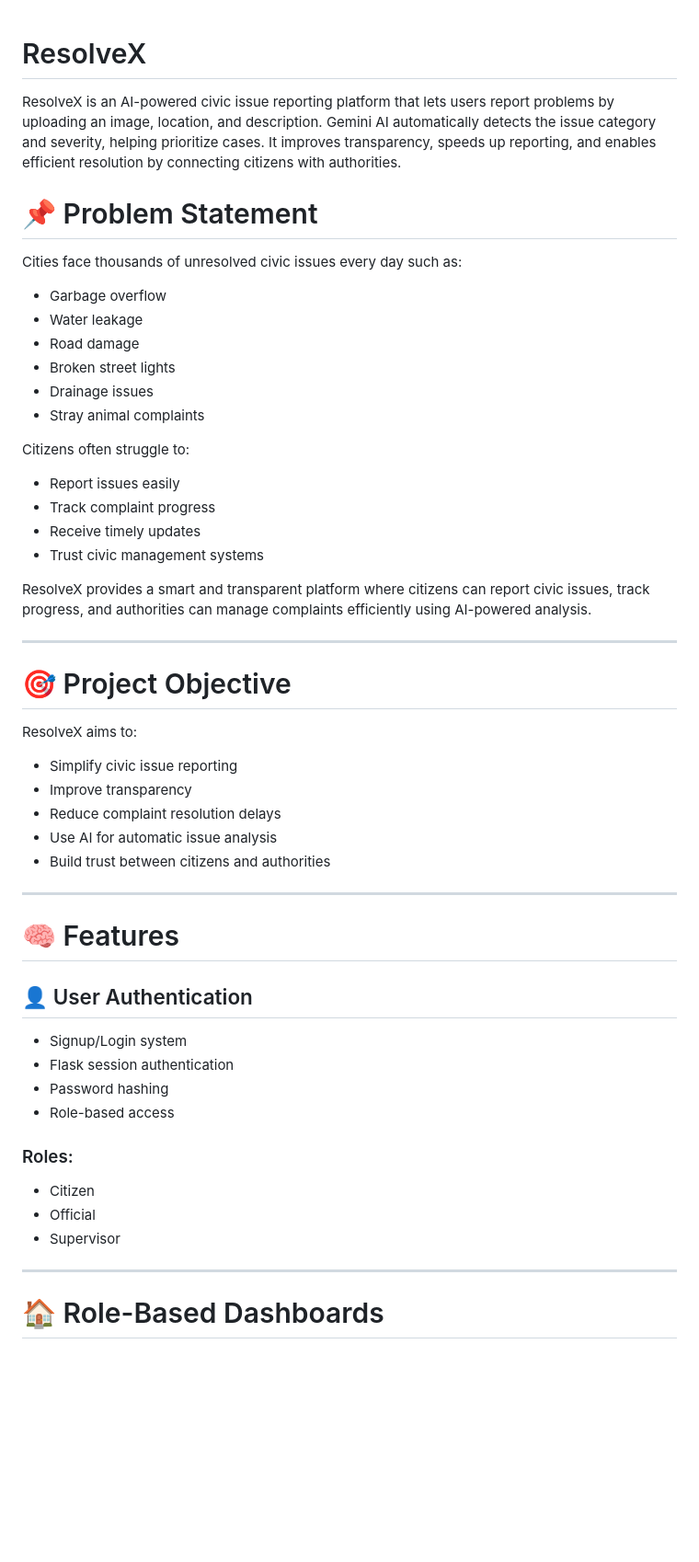
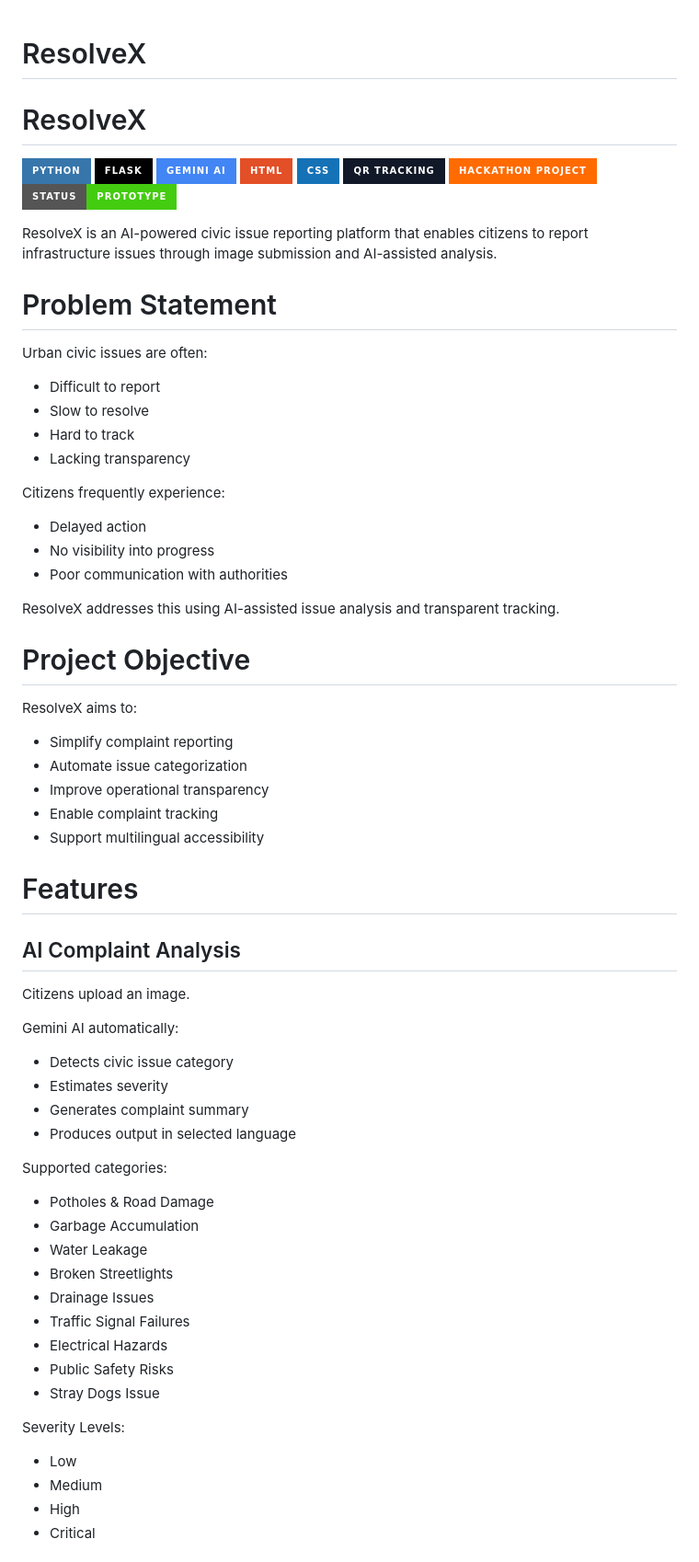
Before and after one commit to Quadranova/ResolveX, a Markdown page: README.md, the part around one of its changes. Shown at 92% size. Rendered like a GitHub page; badges without logos; blank space fills up the shorter version.

```diff
--- a/README.md
+++ b/README.md
@@ -1,51 +1,68 @@
 # ResolveX
-ResolveX is an AI-powered civic issue reporting platform that lets users report problems by uploading an image, location, and description. Gemini AI automatically detects the issue category and severity, helping prioritize cases. It improves transparency, speeds up reporting, and enables efficient resolution by connecting citizens with authorities.
 
-# 📌 Problem Statement
+# ResolveX
 
-Cities face thousands of unresolved civic issues every day such as:
-- Garbage overflow
-- Water leakage
-- Road damage
-- Broken street lights
-- Drainage issues
-- Stray animal complaints
+![Python](https://img.shields.io/badge/Python-3776AB?style=for-the-badge&logo=python&logoColor=white)
+![Flask](https://img.shields.io/badge/Flask-000000?style=for-the-badge&logo=flask&logoColor=white)
+![Gemini AI](https://img.shields.io/badge/Gemini_AI-4285F4?style=for-the-badge&logo=google&logoColor=white)
+![HTML](https://img.shields.io/badge/HTML-E34F26?style=for-the-badge&logo=html5&logoColor=white)
+![CSS](https://img.shields.io/badge/CSS-1572B6?style=for-the-badge&logo=css3&logoColor=white)
+![QR_Code](https://img.shields.io/badge/QR_Tracking-111827?style=for-the-badge)
+![Hackathon](https://img.shields.io/badge/Hackathon_Project-FF6B00?style=for-the-badge)
+![Status](https://img.shields.io/badge/Status-Prototype-success?style=for-the-badge)
 
-Citizens often struggle to:
-- Report issues easily
-- Track complaint progress
-- Receive timely updates
-- Trust civic management systems
+ResolveX is an AI-powered civic issue reporting platform that enables citizens to report infrastructure issues through image submission and AI-assisted analysis.
 
-ResolveX provides a smart and transparent platform where citizens can report civic issues, track progress, and authorities can manage complaints efficiently using AI-powered analysis.
+# Problem Statement
 
----
+Urban civic issues are often:
+- Difficult to report
+- Slow to resolve
+- Hard to track
+- Lacking transparency
 
-# 🎯 Project Objective
+Citizens frequently experience:
+- Delayed action
+- No visibility into progress
+- Poor communication with authorities
+
+ResolveX addresses this using AI-assisted issue analysis and transparent tracking.
+
+# Project Objective
 
 ResolveX aims to:
-- Simplify civic issue reporting
-- Improve transparency
-- Reduce complaint resolution delays
-- Use AI for automatic issue analysis
-- Build trust between citizens and authorities
 
----
+- Simplify complaint reporting
+- Automate issue categorization
+- Improve operational transparency
+- Enable complaint tracking
+- Support multilingual accessibility
 
-# 🧠 Features
+# Features
 
-## 👤 User Authentication
-- Signup/Login system
-- Flask session authentication
-- Password hashing
-- Role-based access
+## AI Complaint Analysis
+Citizens upload an image.
 
-### Roles:
-- Citizen
-- Official
-- Supervisor
+Gemini AI automatically:
+- Detects civic issue category
+- Estimates severity
+- Generates complaint summary
+- Produces output in selected language
 
----
+Supported categories:
+- Potholes & Road Damage
+- Garbage Accumulation
+- Water Leakage
+- Broken Streetlights
+- Drainage Issues
+- Traffic Signal Failures
+- Electrical Hazards
+- Public Safety Risks
+- Stray Dogs Issue
 
-# 🏠 Role-Based Dashboards
+Severity Levels:
+- Low
+- Medium
+- High
+- Critical
 
```
Also changed, not shown: other parts of README.md (+124 -331 lines).
